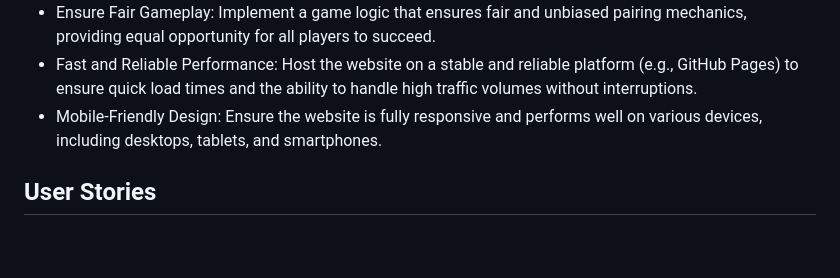
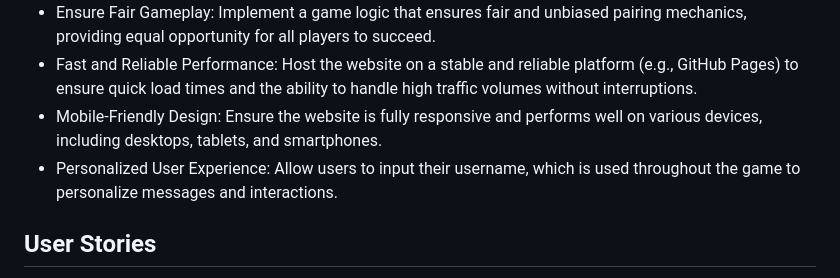
Before and after one commit to MariaMigrova/celebrity-match, a Markdown page: README.md, the part around one of its changes. GitHub-like rendering; blank space fills up the shorter version.

```diff
--- a/README.md
+++ b/README.md
@@ -21,6 +21,7 @@ To view the website, simply click on the following link: [View the live project
 - Ensure Fair Gameplay: Implement a game logic that ensures fair and unbiased pairing mechanics, providing equal opportunity for all players to succeed.
 - Fast and Reliable Performance: Host the website on a stable and reliable platform (e.g., GitHub Pages) to ensure quick load times and the ability to handle high traffic volumes without interruptions.
 - Mobile-Friendly Design: Ensure the website is fully responsive and performs well on various devices, including desktops, tablets, and smartphones.
+- Personalized User Experience: Allow users to input their username, which is used throughout the game to personalize messages and interactions.
 
 ## User Stories
 - As a user, I want to quickly understand how to play the game so that I can start enjoying it without needing to read lengthy instructions.
```
Also changed, not shown: other parts of README.md (+7 -4 lines).
